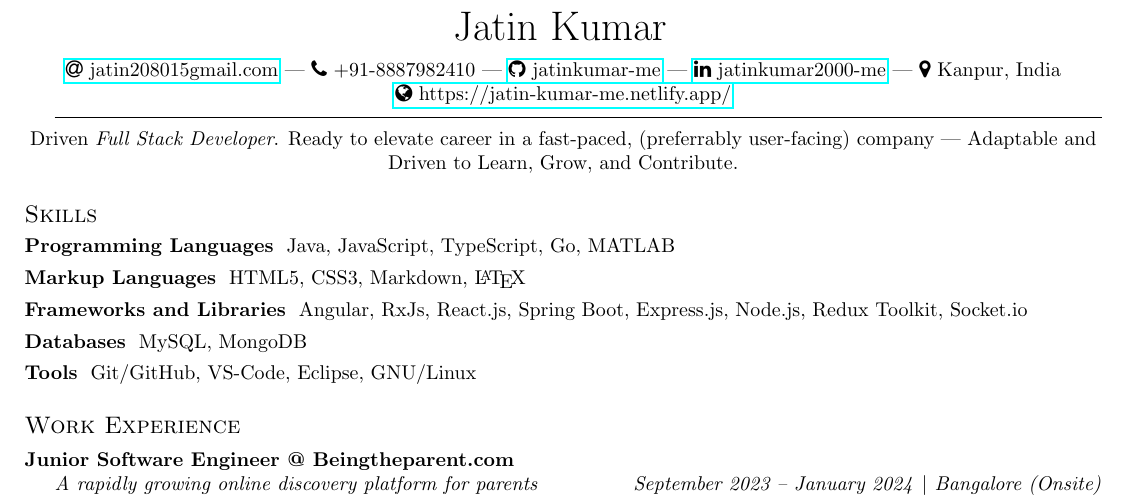
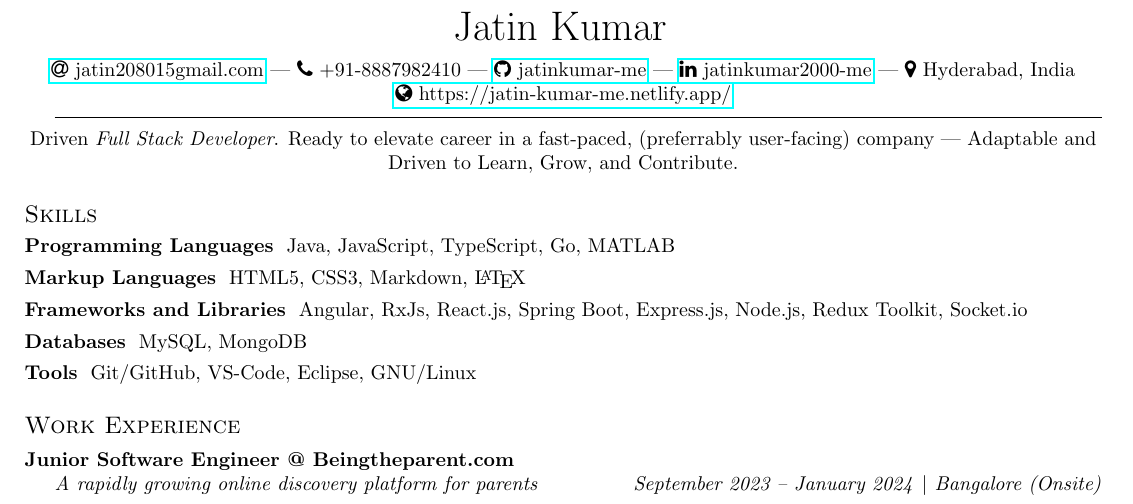
Before and after one commit to jatinkumar-me/my-resume, a LaTeX CV (resume.tex): part of the page, cut so that both start at the same text. Compiled offline with pdfLaTeX.

Commit message:
changed location

```diff
--- a/resume.tex
+++ b/resume.tex
@@ -45,7 +45,7 @@
 	{\faPhone } +91-8887982410 |
 	\href{https://github.com/jatinkumar-me}{{\faGithub} jatinkumar-me} |
 	\href{https://www.linkedin.com/in/jatinkumar-2000-me/}{{\faLinkedin} {jatinkumar2000-me}} |
-	{\faMapMarker} Kanpur, India
+	{\faMapMarker} Hyderabad, India
 
 	\href{https://jatin-kumar-me.netlify.app/}{{\faGlobe} https://jatin-kumar-me.netlify.app/}
 \end{center}
```
